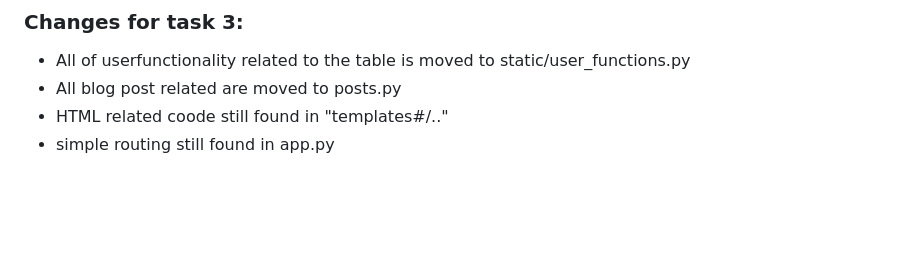
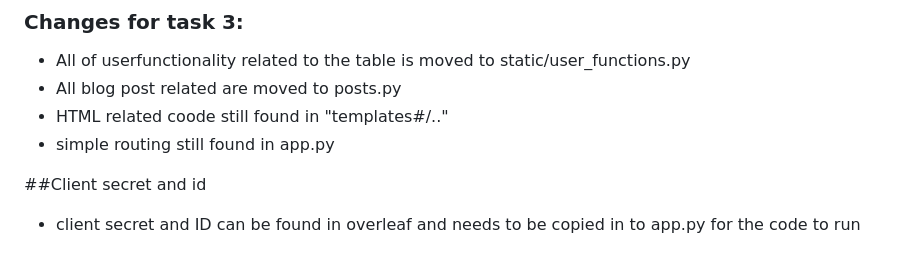
Before and after one commit to eid96/Cross-Site-Scripting, a Markdown page: README.md, the part around the change. Drawn GitHub-style; blank space fills up the shorter version.

```diff
--- a/README.md
+++ b/README.md
@@ -111,3 +111,6 @@ For each task, detail:
 * All blog post related are moved to posts.py
 * HTML related coode still found in "templates#/.."
 * simple routing still found in app.py
+
+##Client secret and id
+* client secret and ID can be found in overleaf and needs to be copied in to app.py for the code to run
```
